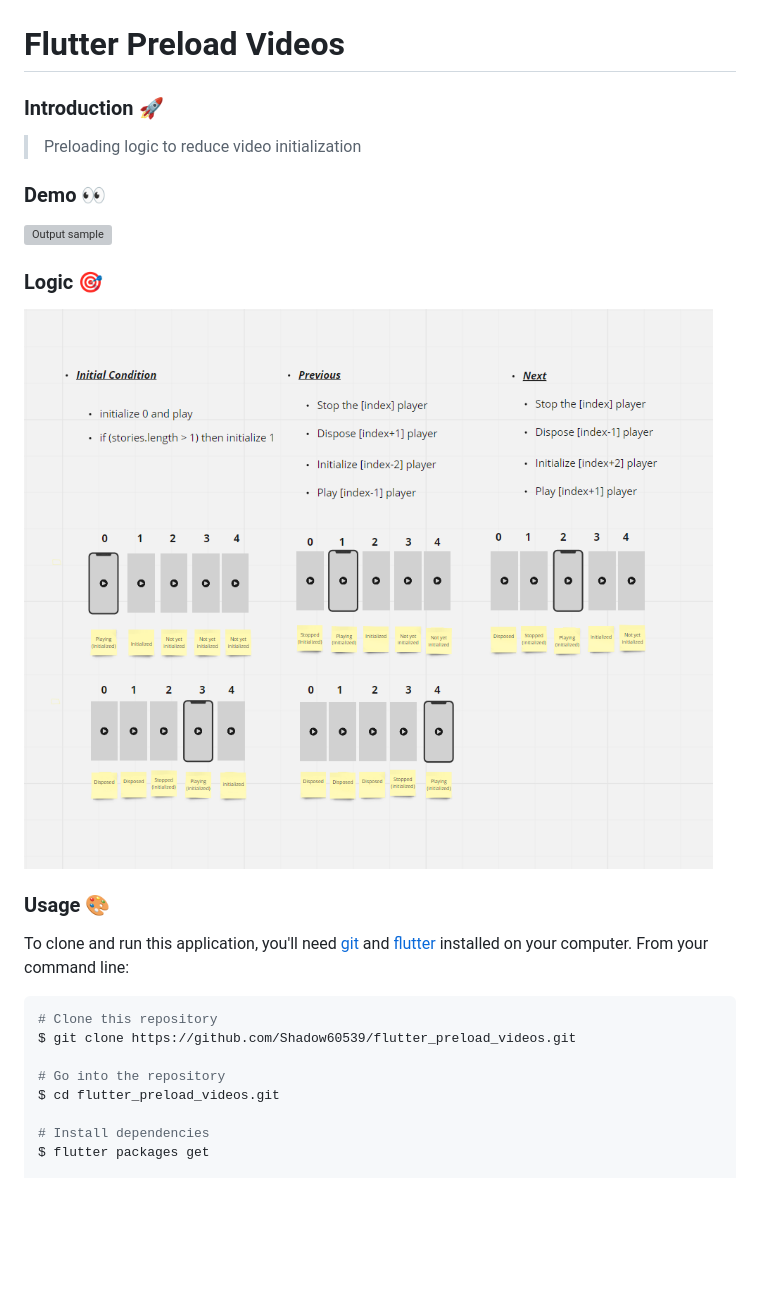
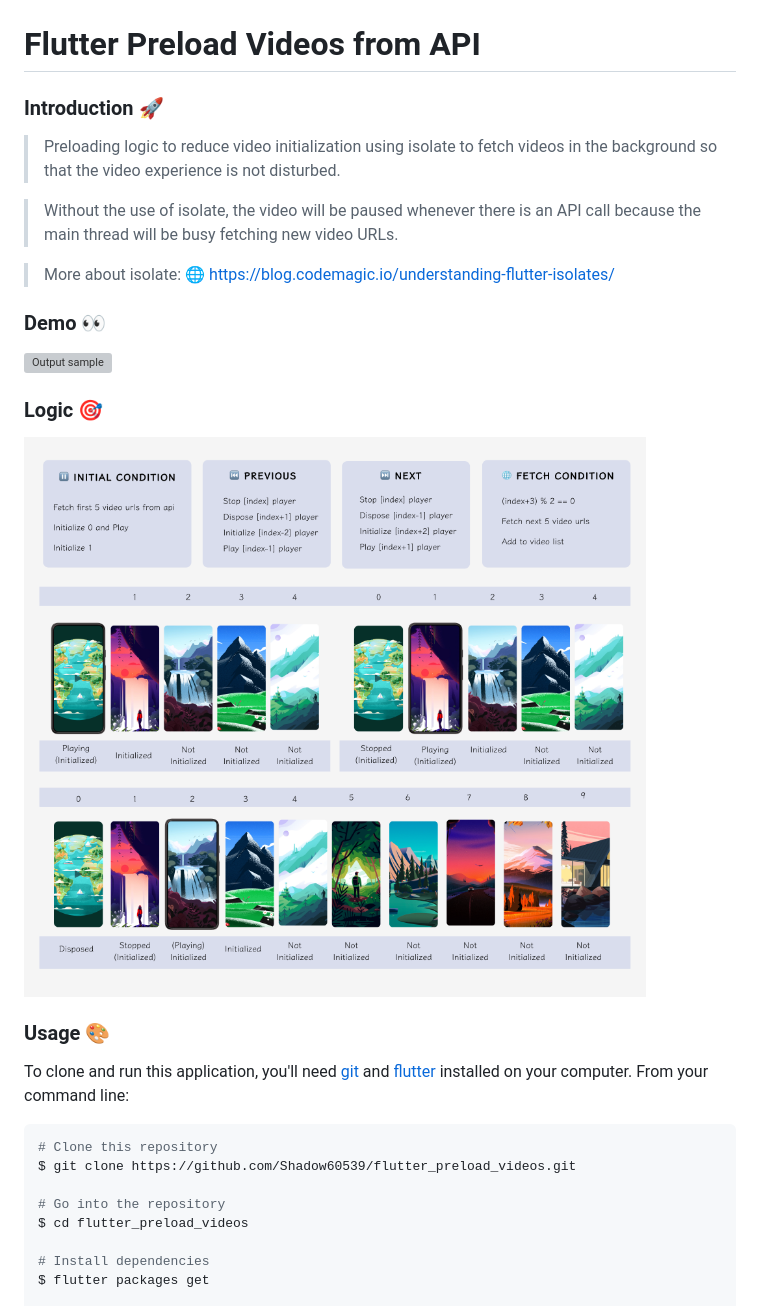
Before and after one commit to Shadow60539/flutter_preload_videos, a Markdown page: README.md, the part around the change. Drawn GitHub-style; pictures changed too: images/logic.png; blank space fills up the shorter version; grey boxes are pictures that could not be loaded.

```diff
--- a/README.md
+++ b/README.md
@@ -3,12 +3,16 @@
 
 
 ![lib](images/poster.png)
-# Flutter Preload Videos
+# Flutter Preload Videos from API
 
 
 ### Introduction 🚀
 
-> Preloading logic to reduce video initialization
+> Preloading logic to reduce video initialization using isolate to fetch videos in the background so that the video experience is not disturbed.
+
+> Without the use of isolate, the video will be paused whenever there is an API call because the main thread will be busy fetching new video URLs.
+
+> More about isolate: 🌐 https://blog.codemagic.io/understanding-flutter-isolates/
 
 ### Demo 👀
 
@@ -31,7 +35,7 @@ To clone and run this application, you'll need [git](https://git-scm.com) and [f
 $ git clone https://github.com/Shadow60539/flutter_preload_videos.git
 
 # Go into the repository
-$ cd flutter_preload_videos.git
+$ cd flutter_preload_videos
 
 # Install dependencies
 $ flutter packages get
```
Also changed, not shown: 17 other files.
